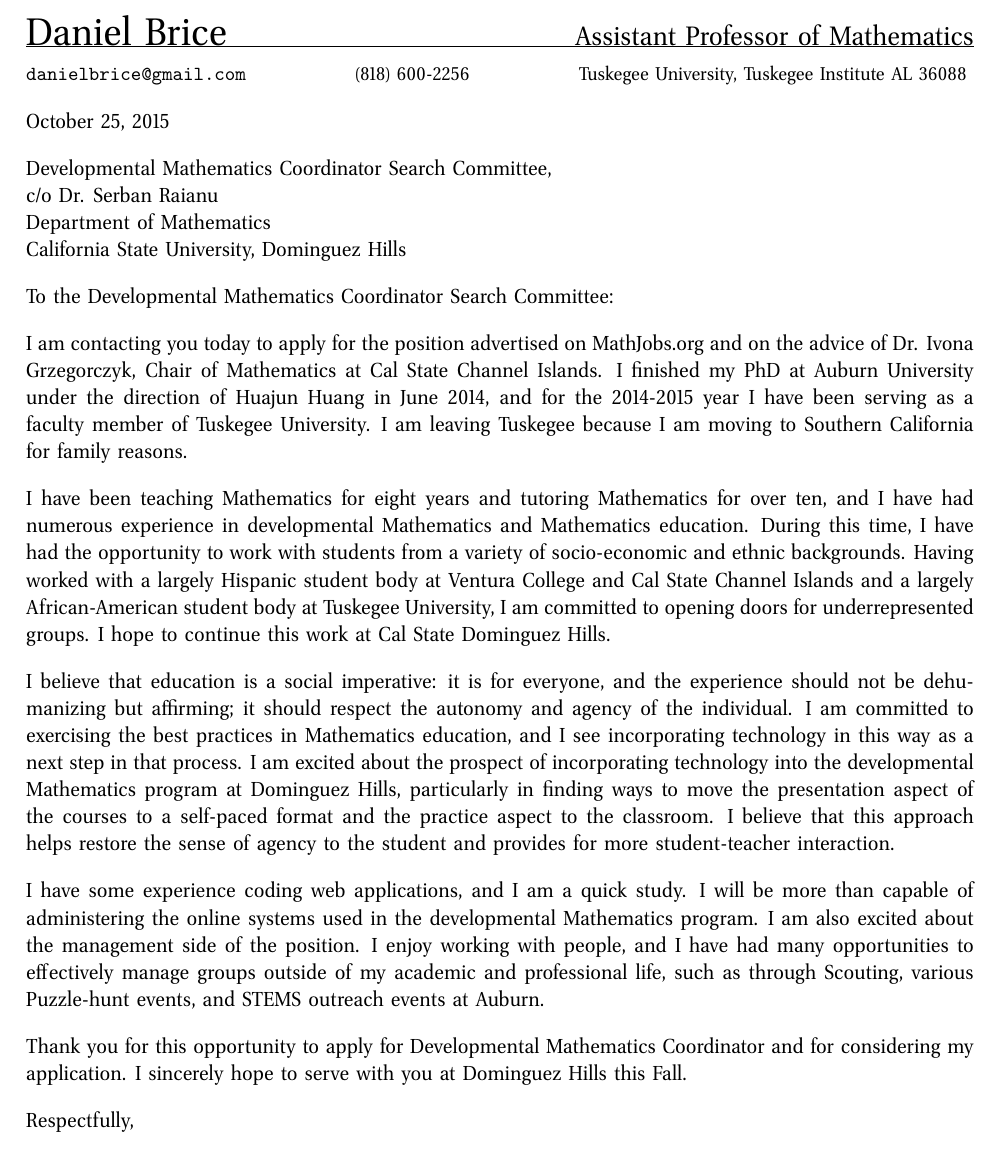
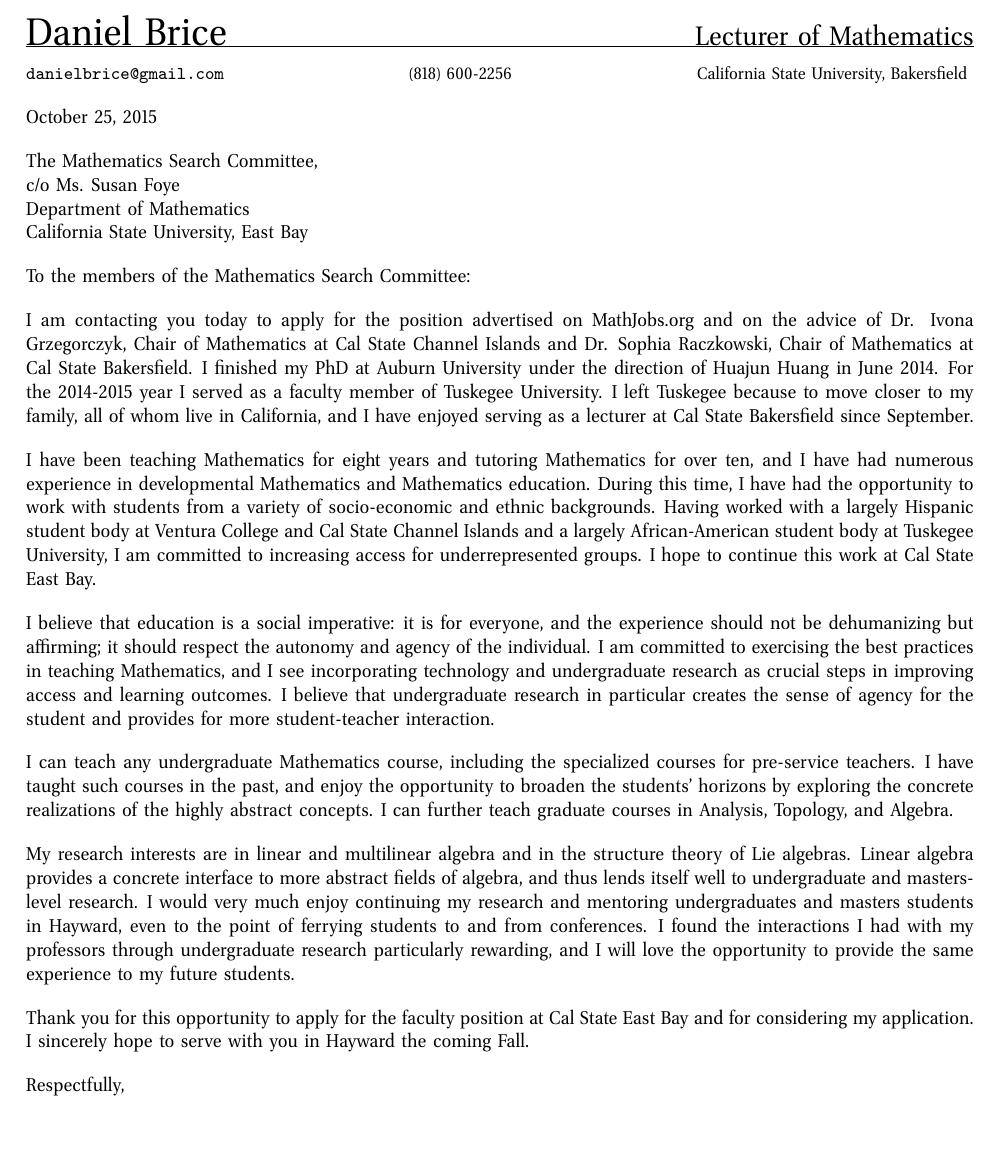
Before and after one commit to friedbrice/applications, a LaTeX document (csu_east_bay/brice-cover_letter-csu_east_bay.tex, which reads preamble.tex): part of the page, cut so that both start at the same text. Compiled offline with pdfLaTeX.

Commit message:
modified everything and added east_bay

```diff
--- a/csu_east_bay/brice-cover_letter-csu_east_bay.tex
+++ b/csu_east_bay/brice-cover_letter-csu_east_bay.tex
@@ -1,4 +1,4 @@
-\documentclass[11pt]{article}
+\documentclass[10pt]{article}
 
 \input{../preamble}
 
@@ -8,18 +8,20 @@
 
 \today
 
-Developmental Mathematics Coordinator Search Committee,\\
-c/o Dr. Serban Raianu\\
+The Mathematics Search Committee,\\
+c/o Ms. Susan Foye\\
 Department of Mathematics\\
-California State University, Dominguez Hills
+California State University, East Bay
 
-To the Developmental Mathematics Coordinator Search Committee:
+To the members of the Mathematics Search Committee:
 
 I am contacting you today to apply for the position advertised on MathJobs.org
-and on the advice of Dr. Ivona Grzegorczyk, Chair of Mathematics at Cal State Channel Islands.
-I finished my PhD at Auburn University under the direction of Huajun Huang in June 2014,
-and for the 2014-2015 year I have been serving as a faculty member of Tuskegee University.
-I am leaving Tuskegee because I am moving to Southern California for family reasons.
+and on the advice of Dr. Ivona Grzegorczyk, Chair of Mathematics at Cal State Channel Islands
+and Dr. Sophia Raczkowski, Chair of Mathematics at Cal State Bakersfield.
+I finished my PhD at Auburn University under the direction of Huajun Huang in June 2014.
+For the 2014-2015 year I served as a faculty member of Tuskegee University.
+I left Tuskegee because to move closer to my family, all of whom live in California,
+and I have enjoyed serving as a lecturer at Cal State Bakersfield since September.
 
 I have been teaching Mathematics for eight years and tutoring Mathematics for over ten,
 and I have had numerous experience in developmental Mathematics and Mathematics education.
@@ -27,31 +29,33 @@ During this time, I have had the opportunity to work with students from a variet
 socio-economic and ethnic backgrounds.
 Having worked with a largely Hispanic student body at Ventura College and Cal State Channel
 Islands and a largely African-American student body at Tuskegee University,
-I am committed to opening doors for underrepresented groups.
-I hope to continue this work at Cal State Dominguez Hills.
+I am committed to increasing access for underrepresented groups.
+I hope to continue this work at Cal State East Bay.
 
 I believe that education is a social imperative:
 it is for everyone, and the experience should not be dehumanizing but affirming;
 it should respect the autonomy and agency of the individual.
-I am committed to exercising the best practices in Mathematics education,
-and I see incorporating technology in this way as a next step in that process.
-I am excited about the prospect of incorporating technology into the developmental Mathematics
-program at Dominguez Hills,
-particularly in finding ways to move the presentation aspect of the courses to a self-paced
-format and the practice aspect to the classroom.
-I believe that this approach helps restore the sense of agency to the student
+I am committed to exercising the best practices in teaching Mathematics,
+and I see incorporating technology and undergraduate research as crucial steps in improving access
+and learning outcomes.
+I believe that undergraduate research in particular creates the sense of agency for the student
 and provides for more student-teacher interaction.
 
-I have some experience coding web applications, and I am a quick study.
-I will be more than capable of administering the online systems used in the developmental
-Mathematics program.
-I am also excited about the management side of the position.
-I enjoy working with people, and I have had many opportunities to effectively manage groups
-outside of my academic and professional life,
-such as through Scouting, various Puzzle-hunt events, and STEMS outreach events at Auburn.
+I can teach any undergraduate Mathematics course, including the specialized courses for
+pre-service teachers.
+I have taught such courses in the past, and enjoy the opportunity to broaden the students' horizons
+by exploring the concrete realizations of the highly abstract concepts.
+I can further teach graduate courses in Analysis, Topology, and Algebra.
 
-Thank you for this opportunity to apply for Developmental Mathematics Coordinator and for
-considering my application. I sincerely hope to serve with you at Dominguez Hills this Fall.
+My research interests are in linear and multilinear algebra and in the structure theory of Lie algebras.
+Linear algebra provides a concrete interface to more abstract fields of algebra, and thus lends itself
+well to undergraduate and masters-level research. I would very much enjoy continuing my research and mentoring
+undergraduates and masters students in Hayward, even to the point of ferrying students to and from conferences.
+I found the interactions I had with my professors through undergraduate research particularly rewarding,
+and I will love the opportunity to provide the same experience to my future students.
+
+Thank you for this opportunity to apply for the faculty position at Cal State East Bay and for
+considering my application. I sincerely hope to serve with you in Hayward the coming Fall.
 
 Respectfully,
 \vfill
--- a/preamble.tex
+++ b/preamble.tex
@@ -33,9 +33,9 @@
 	\newcommand{\doctitle}{#1}
 	\thispagestyle{empty}
 
-	{\huge Daniel Brice} \hfill {\Large Assistant Professor of Mathematics}
+	{\huge Daniel Brice} \hfill {\Large Lecturer of Mathematics}
 	\hrule
-	{\small {\tt danielbrice@gmail.com} \hfill (818) 600-2256 \hfill Tuskegee University, Tuskegee Institute AL 36088}
+	{\small {\tt danielbrice@gmail.com} \hfill (818) 600-2256 \hfill California State University, Bakersfield}
 }
 
 \newcommand{\sylsec}[2]{%
```
Also changed, not shown: brice-curriculum_vitae.tex (+65 -50 lines), brice-publication_list.tex (+1 -0 lines), references.bib (+5 -0 lines), csu_east_bay/brice-cover_letter-csu_east_bay.pdf (added).
